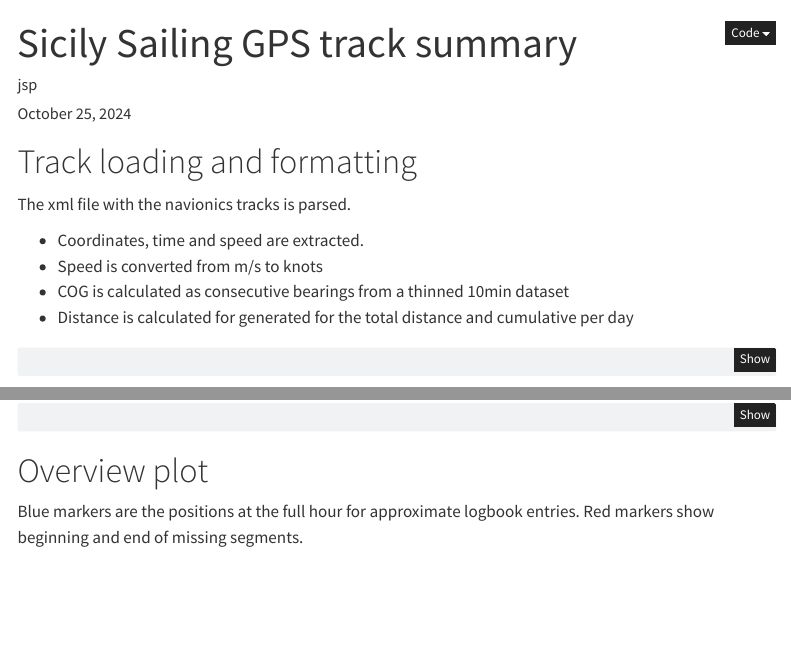
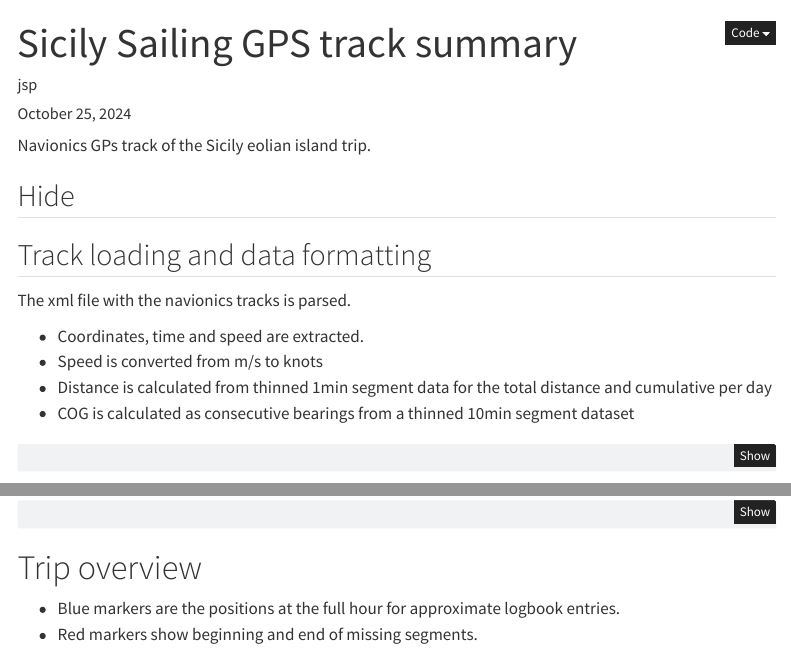
Before and after one commit to julianesiebourg/Sicily_GPS_track, a Quarto document (TrackOverview.qmd): the page in a window 1100 px wide, from its top, and a second part further down, joined at a grey line. Rendered offline with R 4.5, knitr and Pandoc in place of Quarto, with nearby package versions; some code elsewhere in the file could not run offline; menus at the side of the page are left out.

Commit message:
restructure

````diff
--- a/TrackOverview.qmd
+++ b/TrackOverview.qmd
@@ -23,14 +23,18 @@ library(traipse)
 theme_set(theme_bw())
 ```
 
-# Track loading and formatting
+Navionics GPs track of the Sicily eolian island trip.
+
+::: panel-tabset
+## Hide {-}
+## Track loading and data formatting {-}
 
 The xml file with the navionics tracks is parsed.
 
 -   Coordinates, time and speed are extracted.
 -   Speed is converted from m/s to knots
--   COG is calculated as consecutive bearings from a thinned 10min dataset
--   Distance is calculated for generated for the total distance and cumulative per day
+-   Distance is calculated from thinned 1min segment data for the total distance and cumulative per day
+-   COG is calculated as consecutive bearings from a thinned 10min segment dataset
 
 ```{r}
 # temp <- tempfile(fileext = ".zip")
@@ -108,9 +108,13 @@ df_1hour <- df_10min |> mutate(hour = hour(time)) |>
   #dplyr::filter(minute(time) == 0, second(time) < 1)
 ```
 
-# Overview plot
+:::
 
-Blue markers are the positions at the full hour for approximate logbook entries. Red markers show beginning and end of missing segments.
+
+# Trip overview
+
+- Blue markers are the positions at the full hour for approximate logbook entries.
+- Red markers show beginning and end of missing segments.
 
 ::: panel-tabset
 ## Minute wise data
````
Also changed, not shown: TrackOverview.qmd (19 more changed lines).
